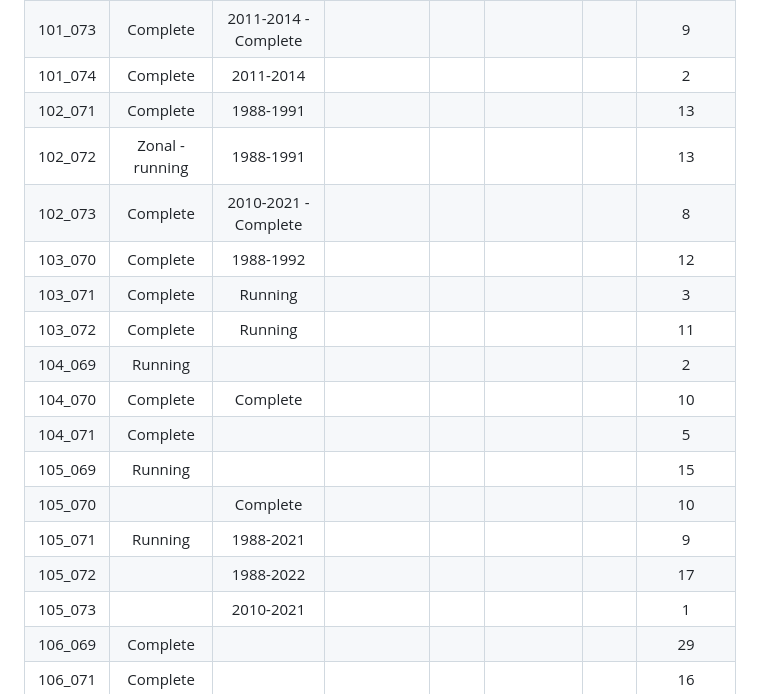
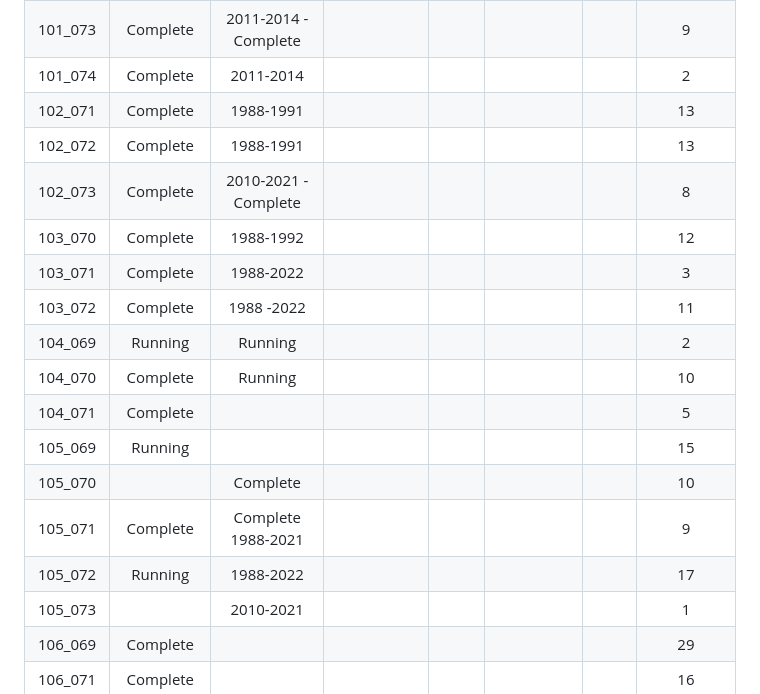
Before and after one commit to Robotmcgregor/biomass, a Markdown page: README.md, the part around the change. GitHub-like rendering.

```diff
--- a/README.md
+++ b/README.md
@@ -126,18 +126,18 @@ check that the new location works?
 | 101_073 | Complete | 2011-2014 - Complete | | ||  | 9 |
 | 101_074 | Complete | 2011-2014 | | || | 2|
 | 102_071 | Complete | 1988-1991 | | || | 13|
-| 102_072 |Zonal - running  | 1988-1991 | | | ||  13|
+| 102_072 | Complete  | 1988-1991 | | | ||  13|
 | 102_073 | Complete | 2010-2021 - Complete | | | || 8|
 |103_070| Complete | 1988-1992 || | | |12|
-|103_071| Complete | Running | || | | 3|
-|103_072| Complete | Running | || | | 11|
-|104_069| Running | | | || |  2|
-|104_070| Complete |Complete | | || | 10|
+|103_071| Complete | 1988-2022 | || | | 3|
+|103_072| Complete | 1988 -2022 | || | | 11|
+|104_069| Running | Running | | || |  2|
+|104_070| Complete |Running | | || | 10|
 |104_071| Complete | | | | || 5|
 |105_069| Running | | | | || 15|
 |105_070| | Complete |  ||||10|
-|105_071| Running | 1988-2021 |||||9|
-|105_072| | 1988-2022 |||||17|
+|105_071| Complete | Complete 1988-2021 | ||||9|
+|105_072| Running | 1988-2022 |||||17|
 |105_073| | 2010-2021 |||||1|
 |106_069| Complete ||||||29|
 |106_071| Complete||||||16|
```
